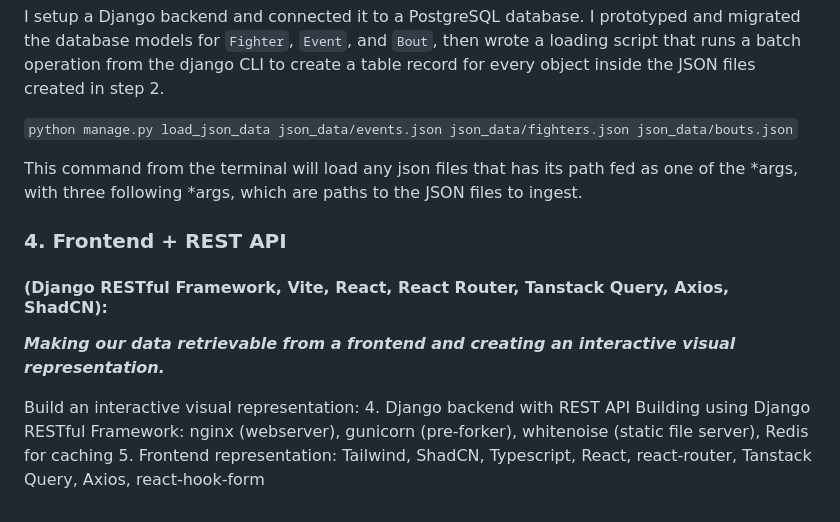
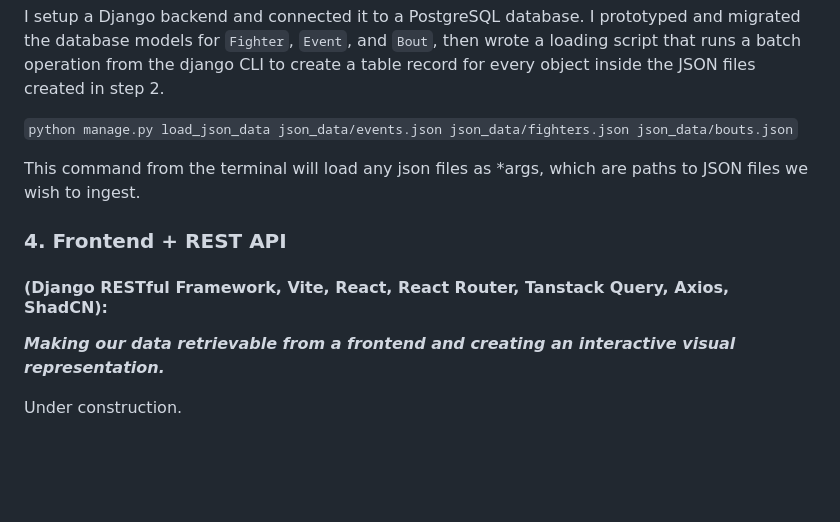
Before and after one commit to CurtisWirtz/ufc-elo, a Markdown page: README.md, the part around the change. Rendered like a GitHub page; blank space fills up the shorter version.

```diff
--- a/README.md
+++ b/README.md
@@ -37,15 +37,11 @@ I setup a Django backend and connected it to a PostgreSQL database. I prototyped
 
 `python manage.py load_json_data json_data/events.json json_data/fighters.json json_data/bouts.json`
 
-This command from the terminal will load any json files that has its path fed as one of the *args, with three following *args, which are paths to the JSON files to ingest.
+This command from the terminal will load any json files as *args, which are paths to JSON files we wish to ingest.
 
 
 ### 4. Frontend + REST API
 #### (Django RESTful Framework, Vite, React, React Router, Tanstack Query, Axios, ShadCN):
 _**Making our data retrievable from a frontend and creating an interactive visual representation.**_
 
-
-
-Build an interactive visual representation:
-4. Django backend with REST API Building using Django RESTful Framework: nginx (webserver), gunicorn (pre-forker), whitenoise (static file server), Redis for caching
-5. Frontend representation: Tailwind, ShadCN, Typescript, React, react-router, Tanstack Query, Axios, react-hook-form
+Under construction.
```
